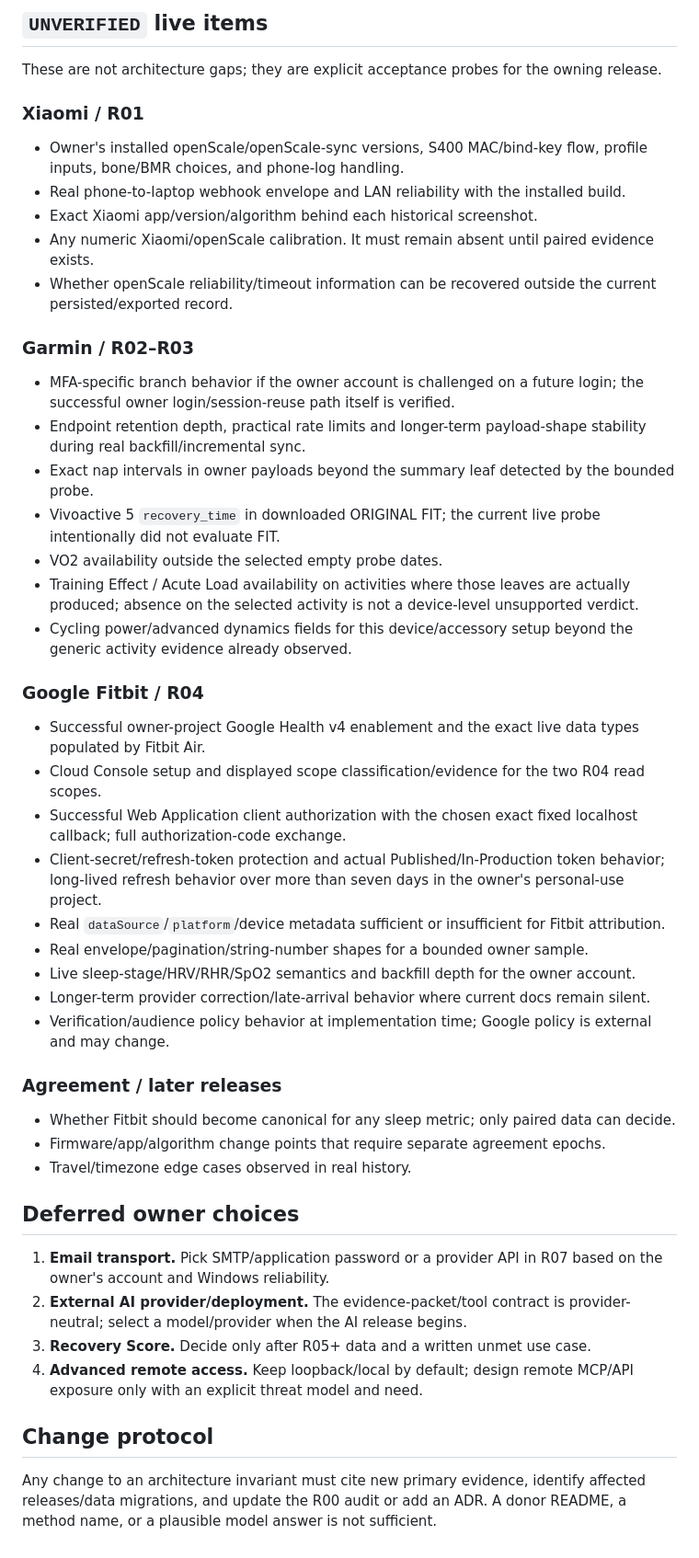
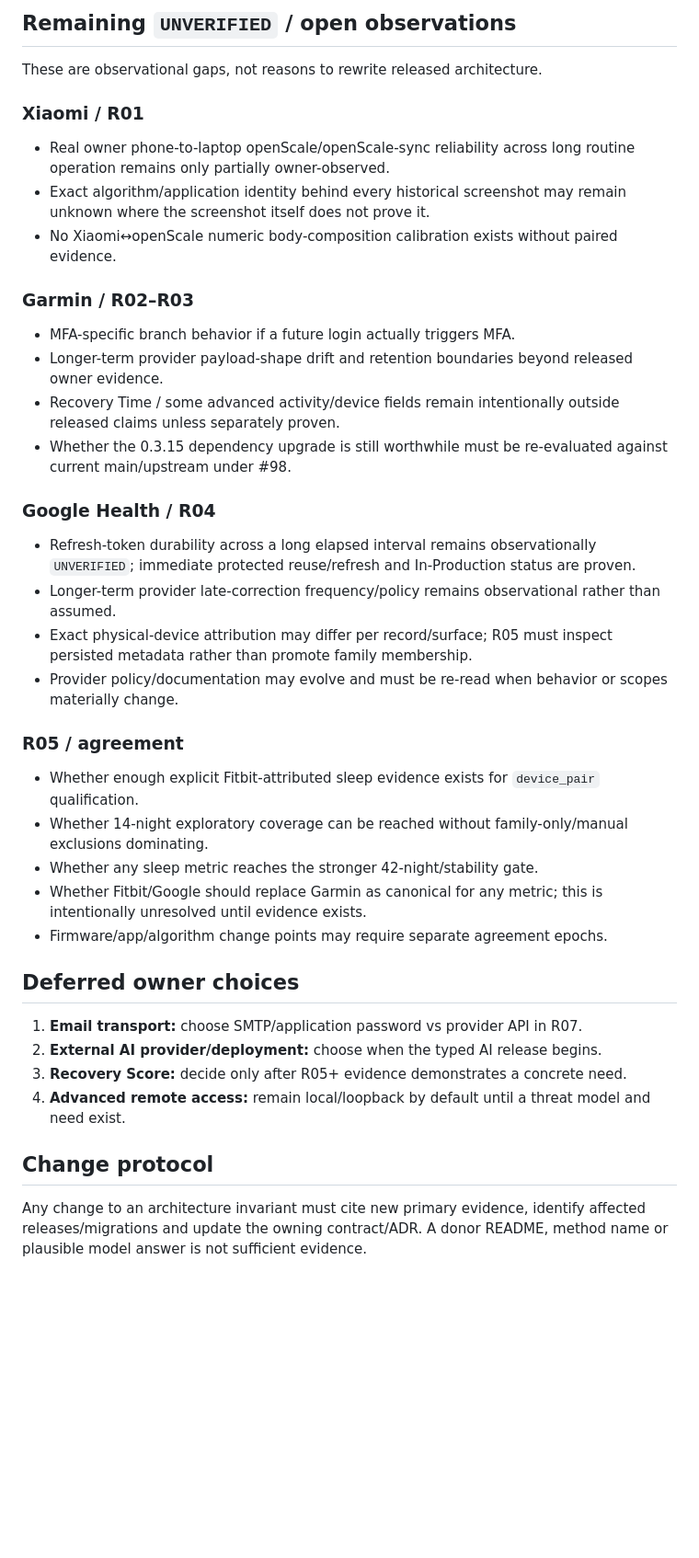
Before and after one commit to LTstripes/Health-Check, a Markdown page: docs/DECISIONS_AND_OPEN_QUESTIONS.md, the part around one of its changes. Shown at 92% size. Drawn GitHub-style; blank space fills up the shorter version.

```diff
--- a/docs/DECISIONS_AND_OPEN_QUESTIONS.md
+++ b/docs/DECISIONS_AND_OPEN_QUESTIONS.md
@@ -116,51 +127,43 @@ This evidence is sufficient to plan production R02 ingestion surfaces, but it do
 
-## `UNVERIFIED` live items
+## Remaining `UNVERIFIED` / open observations
 
-These are not architecture gaps; they are explicit acceptance probes for the owning release.
+These are observational gaps, not reasons to rewrite released architecture.
 
 ### Xiaomi / R01
 
-- Owner's installed openScale/openScale-sync versions, S400 MAC/bind-key flow, profile inputs, bone/BMR choices, and phone-log handling.
-- Real phone-to-laptop webhook envelope and LAN reliability with the installed build.
-- Exact Xiaomi app/version/algorithm behind each historical screenshot.
-- Any numeric Xiaomi/openScale calibration. It must remain absent until paired evidence exists.
-- Whether openScale reliability/timeout information can be recovered outside the current persisted/exported record.
+- Real owner phone-to-laptop openScale/openScale-sync reliability across long routine operation remains only partially owner-observed.
+- Exact algorithm/application identity behind every historical screenshot may remain unknown where the screenshot itself does not prove it.
+- No Xiaomi↔openScale numeric body-composition calibration exists without paired evidence.
 
 ### Garmin / R02–R03
 
-- MFA-specific branch behavior if the owner account is challenged on a future login; the successful owner login/session-reuse path itself is verified.
-- Endpoint retention depth, practical rate limits and longer-term payload-shape stability during real backfill/incremental sync.
-- Exact nap intervals in owner payloads beyond the summary leaf detected by the bounded probe.
-- Vivoactive 5 `recovery_time` in downloaded ORIGINAL FIT; the current live probe intentionally did not evaluate FIT.
-- VO2 availability outside the selected empty probe dates.
-- Training Effect / Acute Load availability on activities where those leaves are actually produced; absence on the selected activity is not a device-level unsupported verdict.
-- Cycling power/advanced dynamics fields for this device/accessory setup beyond the generic activity evidence already observed.
+- MFA-specific branch behavior if a future login actually triggers MFA.
+- Longer-term provider payload-shape drift and retention boundaries beyond released owner evidence.
+- Recovery Time / some advanced activity/device fields remain intentionally outside released claims unless separately proven.
+- Whether the 0.3.15 dependency upgrade is still worthwhile must be re-evaluated against current main/upstream under #98.
 
-### Google Fitbit / R04
+### Google Health / R04
 
-- Successful owner-project Google Health v4 enablement and the exact live data types populated by Fitbit Air.
-- Cloud Console setup and displayed scope classification/evidence for the two R04 read scopes.
-- Successful Web Application client authorization with the chosen exact fixed localhost callback; full authorization-code exchange.
-- Client-secret/refresh-token protection and actual Published/In-Production token behavior; long-lived refresh behavior over more than seven days in the owner's personal-use project.
-- Real `dataSource`/`platform`/device metadata sufficient or insufficient for Fitbit attribution.
-- Real envelope/pagination/string-number shapes for a bounded owner sample.
-- Live sleep-stage/HRV/RHR/SpO2 semantics and backfill depth for the owner account.
-- Longer-term provider correction/late-arrival behavior where current docs remain silent.
-- Verification/audience policy behavior at implementation time; Google policy is external and may change.
+- Refresh-token durability across a long elapsed interval remains observationally `UNVERIFIED`; immediate protected reuse/refresh and In-Production status are proven.
+- Longer-term provider late-correction frequency/policy remains observational rather than assumed.
+- Exact physical-device attribution may differ per record/surface; R05 must inspect persisted metadata rather than promote family membership.
+- Provider policy/documentation may evolve and must be re-read when behavior or scopes materially change.
 
-### Agreement / later releases
+### R05 / agreement
 
-- Whether Fitbit should become canonical for any sleep metric; only paired data can decide.
-- Firmware/app/algorithm change points that require separate agreement epochs.
-- Travel/timezone edge cases observed in real history.
+- Whether enough explicit Fitbit-attributed sleep evidence exists for `device_pair` qualification.
+- Whether 14-night exploratory coverage can be reached without family-only/manual exclusions dominating.
+- Whether any sleep metric reaches the stronger 42-night/stability gate.
+- Whether Fitbit/Google should replace Garmin as canonical for any metric; this is intentionally unresolved until evidence exists.
+- Firmware/app/algorithm change points may require separate agreement epochs.
 
 ## Deferred owner choices
 
-1. **Email transport.** Pick SMTP/application password or a provider API in R07 based on the owner's account and Windows reliability.
-2. **External AI provider/deployment.** The evidence-packet/tool contract is provider-neutral; select a model/provider when the AI release begins.
-3. **Recovery Score.** Decide only after R05+ data and a written unmet use case.
-4. **Advanced remote access.** Keep loopback/local by default; design remote MCP/API exposure only with an explicit threat model and need.
+1. **Email transport:** choose SMTP/application password vs provider API in R07.
+2. **External AI provider/deployment:** choose when the typed AI release begins.
+3. **Recovery Score:** decide only after R05+ evidence demonstrates a concrete need.
+4. **Advanced remote access:** remain local/loopback by default until a threat model and need exist.
 
 ## Change protocol
 
-Any change to an architecture invariant must cite new primary evidence, identify affected releases/data migrations, and update the R00 audit or add an ADR. A donor README, a method name, or a plausible model answer is not sufficient.
+Any change to an architecture invariant must cite new primary evidence, identify affected releases/migrations and update the owning contract/ADR. A donor README, method name or plausible model answer is not sufficient evidence.
```
Also changed, not shown: other parts of docs/DECISIONS_AND_OPEN_QUESTIONS.md (+89 -78 lines).
